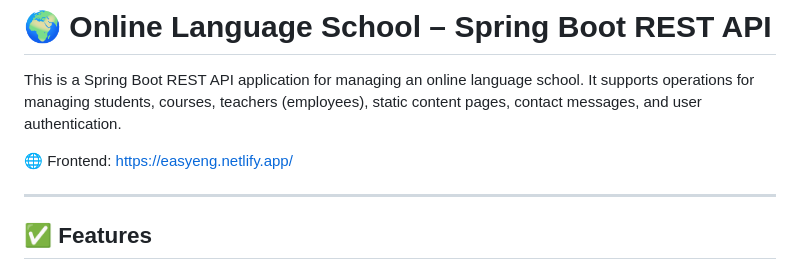
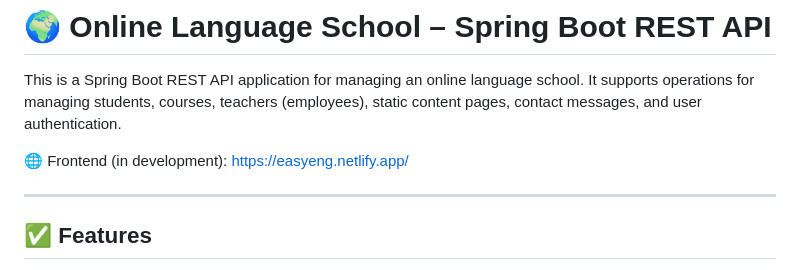
Before and after one commit to MykhailoHordiichuk/my-intellij-project, a Markdown page: README.md, the part around the change. GitHub-like rendering.

```diff
--- a/README.md
+++ b/README.md
@@ -2,7 +2,7 @@
 
 This is a Spring Boot REST API application for managing an online language school. It supports operations for managing students, courses, teachers (employees), static content pages, contact messages, and user authentication.
 
-🌐 Frontend:  https://easyeng.netlify.app/
+🌐 Frontend (in development): https://easyeng.netlify.app/
 
 ---
 
```
